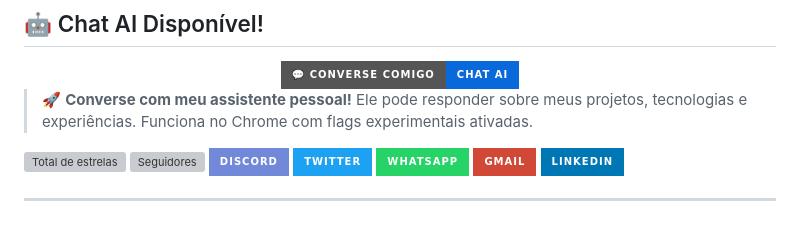
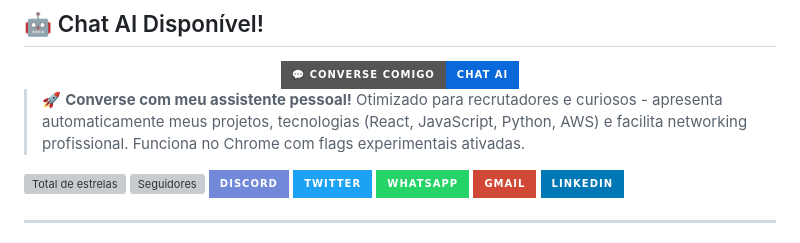
Before and after one commit to lukasdevjobs1/lukasdevjobs1, a Markdown page: README.md, the part around the change. GitHub-like rendering; badges without logos; grey boxes are pictures that could not be loaded.

Commit message:
docs: adiciona CHANGELOG e atualiza README com melhorias do chatbot

```diff
--- a/README.md
+++ b/README.md
@@ -12,7 +12,7 @@ Me chamo Lukas Albertino Gomes, sou natural de Fortaleza-CE.  Atualmente, estou
     </a>
 </div>
 
-> 🚀 **Converse com meu assistente pessoal!** Ele pode responder sobre meus projetos, tecnologias e experiências. Funciona no Chrome com flags experimentais ativadas.
+> 🚀 **Converse com meu assistente pessoal!** Otimizado para recrutadores e curiosos - apresenta automaticamente meus projetos, tecnologias (React, JavaScript, Python, AWS) e facilita networking profissional. Funciona no Chrome com flags experimentais ativadas.
 
 <a href="https://github.com/lukasdevjobs1?tab=repositories&sort=stargazers">
     <img
```
Also changed, not shown: CHANGELOG.md (added, +28 -0 lines).
